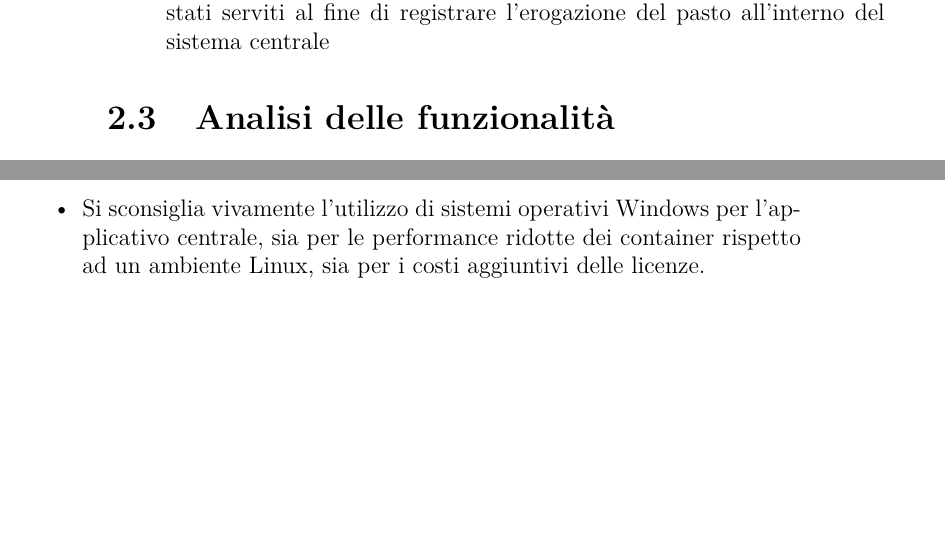
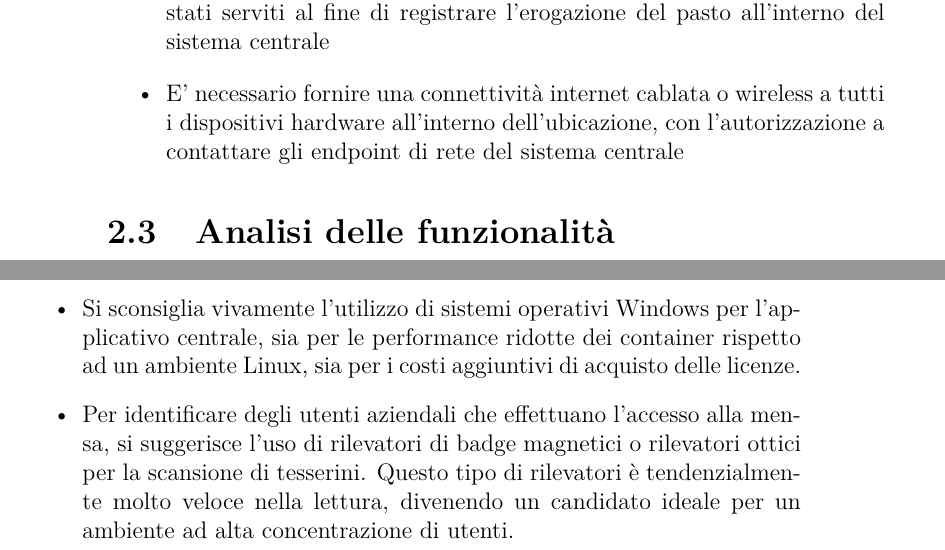
Before and after one commit to nicolasvac/bachelor-degree-thesis, a LaTeX book (elaborato.tex): two parts of pages 10 and 21 of 27, joined at a grey line, cut so that both start at the same text, the shorter picture padded with empty space. Compiled offline with pdfLaTeX.

Commit message:
Altre correzioni

```diff
--- a/elaborato.tex
+++ b/elaborato.tex
@@ -147,6 +147,7 @@ Analizzando i requisiti di ente e gestore possiamo stilare i seguenti punti:
 	\item E' necessario installare all'interno del refettorio un dispositivo hardware che consenta di effettuare ordini in loco
 	\item E' necessario installare all'interno del refettorio un dispositivo hardware che consenta di identificare gli utenti che entrano in mensa con già una prenotazione effettuata
 	\item E' necessario installare all'interno del refettorio due dispositivi hardware che consentano agli operatori della linea self di controllare l'avanzamento della coda virtuale degli utenti e di indicare quali utenti sono stati serviti al fine di registrare l'erogazione del pasto all'interno del sistema centrale
+	\item E' necessario fornire una connettività internet cablata o wireless a tutti i dispositivi hardware all'interno dell'ubicazione, con l'autorizzazione a contattare gli endpoint di rete del sistema centrale
 \end{itemize}
 
 \section{Analisi delle funzionalità}
@@ -395,7 +396,9 @@ Abbiamo quindi visto come progettare e avviare un sistema per gestire un refetto
 \begin{itemize}
 \item E' consigliabile effettuare molteplici test di carico del sistema, riproducendo l'entrata e l'uscita di molti utenti contemporaneamente, l'invio di ordini e prenotazioni simultaneamente e l'aggiunta di parecchi dispositivi operatore nella stessa ubicazione, misurando per simulazione le tempistiche di ogni componente all'interno dell'architettura. Questi "stress test" saranno specialmente utili per calibrare le delicate tempistiche dei lock che gestiscono le sezioni critiche.
 \item Budget permettendo, è raccomandabile l'utilizzo di dispositivi fisici con sistema operativo Android, al fine di poter usufruire dei google play services e degli aggiornamenti delle app tramite play store o MDM interno.
-\item Si sconsiglia vivamente l'utilizzo di sistemi operativi Windows per l'applicativo centrale, sia per le performance ridotte dei container rispetto ad un ambiente Linux, sia per i costi aggiuntivi delle licenze.
+\item Si sconsiglia vivamente l'utilizzo di sistemi operativi Windows per l'applicativo centrale, sia per le performance ridotte dei container rispetto ad un ambiente Linux, sia per i costi aggiuntivi di acquisto delle licenze.
+\item Per identificare degli utenti aziendali che effettuano l'accesso alla mensa, si suggerisce l'uso di rilevatori di badge magnetici o rilevatori ottici per la scansione di tesserini. Questo tipo di rilevatori è tendenzialmente molto veloce nella lettura, divenendo un candidato ideale per un ambiente ad alta concentrazione di utenti.
+
 \end{itemize}
 
 \chapter{Terminologie}\label{chap:terminologie}
```
Also changed, not shown: elaborato.pdf.
